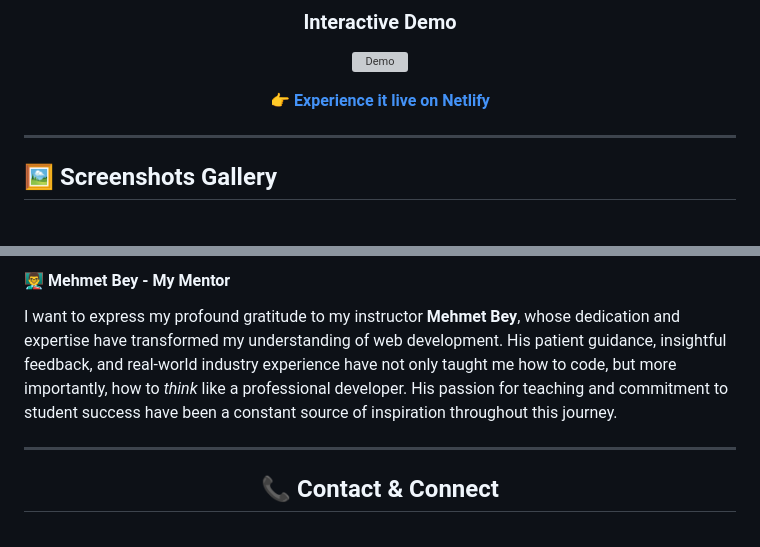
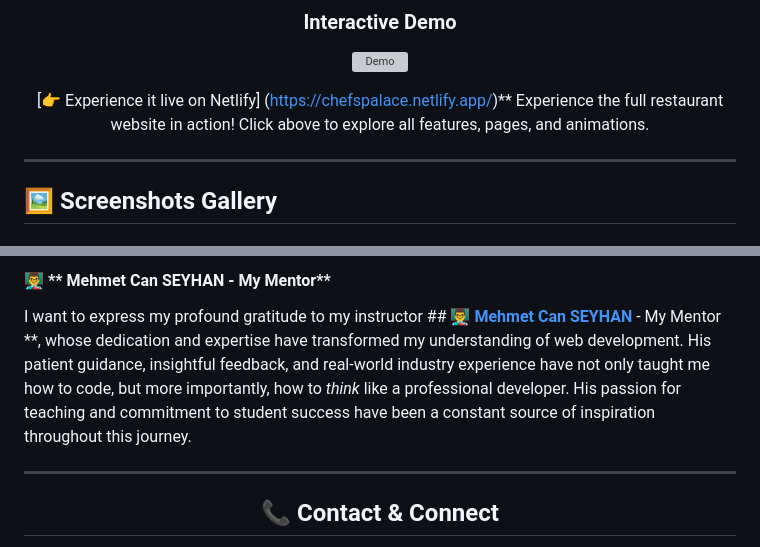
Before and after one commit to numanbalik-web/restaurant-website, a Markdown page: README.md, 2 parts joined by grey strips. Drawn GitHub-style; grey boxes are pictures that could not be loaded.

Commit message:
Revise mentor acknowledgments and demo link
Updated acknowledgments and improved formatting in the README.

```diff
--- a/README.md
+++ b/README.md
@@ -63,7 +63,8 @@ This isn't just a template—it's a fully-functional website ready for real-worl
 
 ![Demo](screen/demo-video.gif)
 
-**[👉 Experience it live on Netlify](https://chefspalace.netlify.app/)**
+[👉 Experience it live on Netlify]  (https://chefspalace.netlify.app/)**
+Experience the full restaurant website in action! Click above to explore all features, pages, and animations.
 
 </div>
 
@@ -251,6 +252,7 @@ I am deeply grateful to [**Udemig**](https://udemig.com/) for providing world-cl
 
-#### 👨‍🏫 **Mehmet Bey - My Mentor**
-I want to express my profound gratitude to my instructor **Mehmet Bey**, whose dedication and expertise have transformed my understanding of web development. His patient guidance, insightful feedback, and real-world industry experience have not only taught me how to code, but more importantly, how to *think* like a professional developer. His passion for teaching and commitment to student success have been a constant source of inspiration throughout this journey.
+#### 👨‍🏫 ** Mehmet Can SEYHAN - My Mentor**
+I want to express my profound gratitude to my instructor ## 👨‍🏫 **[Mehmet Can SEYHAN](https://github.com/isveckrali)** - My Mentor
+**, whose dedication and expertise have transformed my understanding of web development. His patient guidance, insightful feedback, and real-world industry experience have not only taught me how to code, but more importantly, how to *think* like a professional developer. His passion for teaching and commitment to student success have been a constant source of inspiration throughout this journey.
 
 ---
 
```
Also changed, not shown: other parts of README.md (+1 -1 lines).
